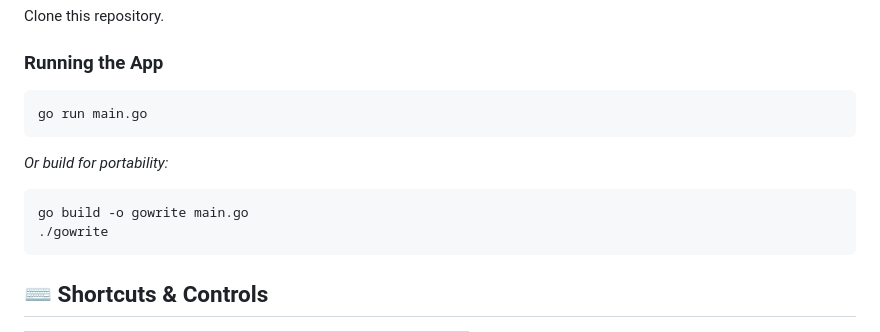
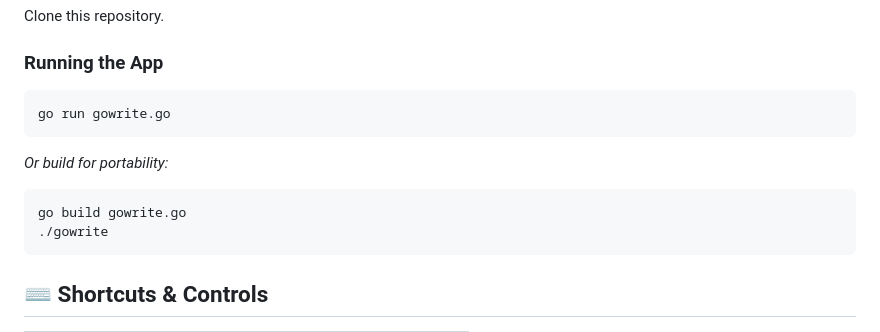
Before and after one commit to opensussex/gowrite, a Markdown page: README.md, the part around the change. Drawn GitHub-style.

````diff
--- a/README.md
+++ b/README.md
@@ -28,11 +28,11 @@ Clone this repository.
 
 ### Running the App
 ```bash
-go run main.go
+go run gowrite.go
 ```
 *Or build for portability:*
 ```bash
-go build -o gowrite main.go
+go build gowrite.go
 ./gowrite
 ```
 
````
